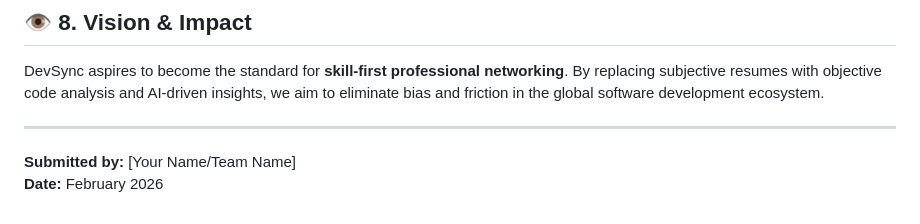
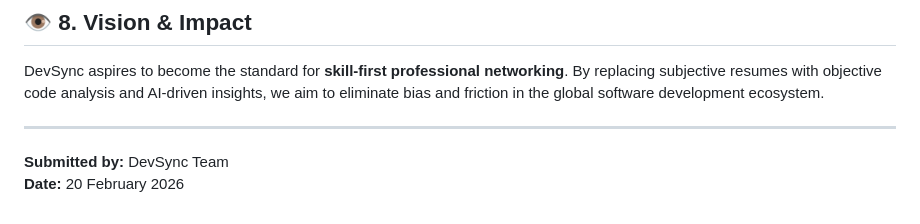
Before and after one commit to dev-amr-elsherif/devsync_flutter, a Markdown page: DevSync_Project_Proposal.md, the part around the change. Drawn GitHub-style.

```diff
--- a/DevSync_Project_Proposal.md
+++ b/DevSync_Project_Proposal.md
@@ -95,5 +95,5 @@ DevSync aspires to become the standard for **skill-first professional networking
 
 ---
 
-**Submitted by:** [Your Name/Team Name]
-**Date:** February 2026
+**Submitted by:** DevSync Team
+**Date:** 20 February 2026
```
